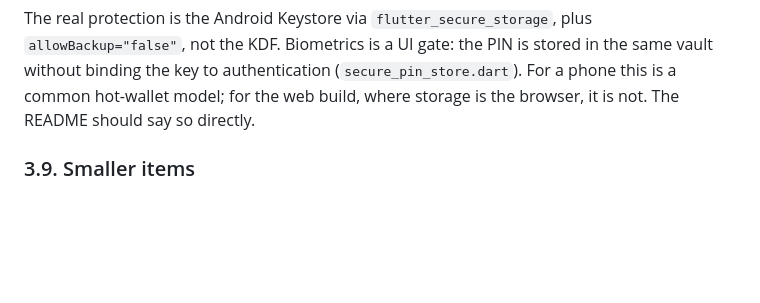
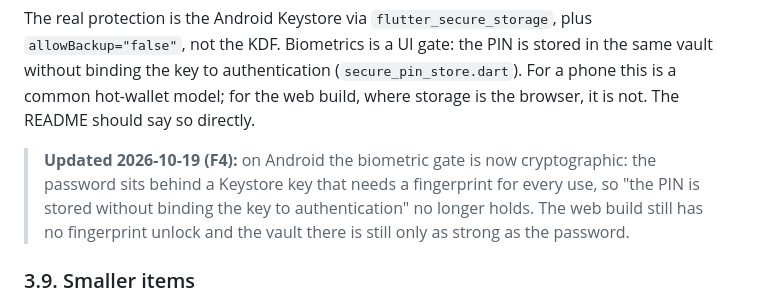
Before and after one commit to dsidxavekko/material-wallet, a Markdown page: docs/GOALS.md, the part around the change. Drawn GitHub-style; blank space fills up the shorter version.

```diff
--- a/docs/GOALS.md
+++ b/docs/GOALS.md
@@ -184,6 +184,8 @@ in the same vault without binding the key to authentication
 (`secure_pin_store.dart`). For a phone this is a common hot-wallet model; for
 the web build, where storage is the browser, it is not. The README should say
 so directly.
+
+> **Updated 2026-10-19 (F4):** on Android the biometric gate is now cryptographic: the password sits behind a Keystore key that needs a fingerprint for every use, so "the PIN is stored without binding the key to authentication" no longer holds. The web build still has no fingerprint unlock and the vault there is still only as strong as the password.
 
 ### 3.9. Smaller items
 
```
Also changed, not shown: docs/ЦІЛІ.md (+2 -0 lines).
